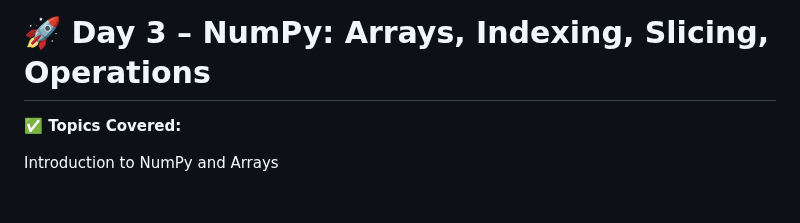
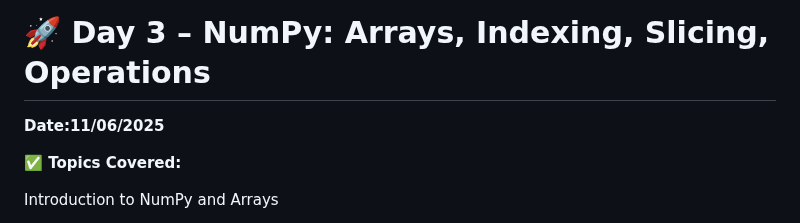
Before and after one commit to Mazid2003/Machine-Learning-Trainee-Program, a Markdown page: Day-3/Readme.md, the part around the change. GitHub-like rendering; blank space fills up the shorter version.

```diff
--- a/Day-3/Readme.md
+++ b/Day-3/Readme.md
@@ -1,4 +1,6 @@
 # 🚀 Day 3 – NumPy: Arrays, Indexing, Slicing, Operations
+
+**Date:11/06/2025**
 
 **✅ Topics Covered:**
 
```
